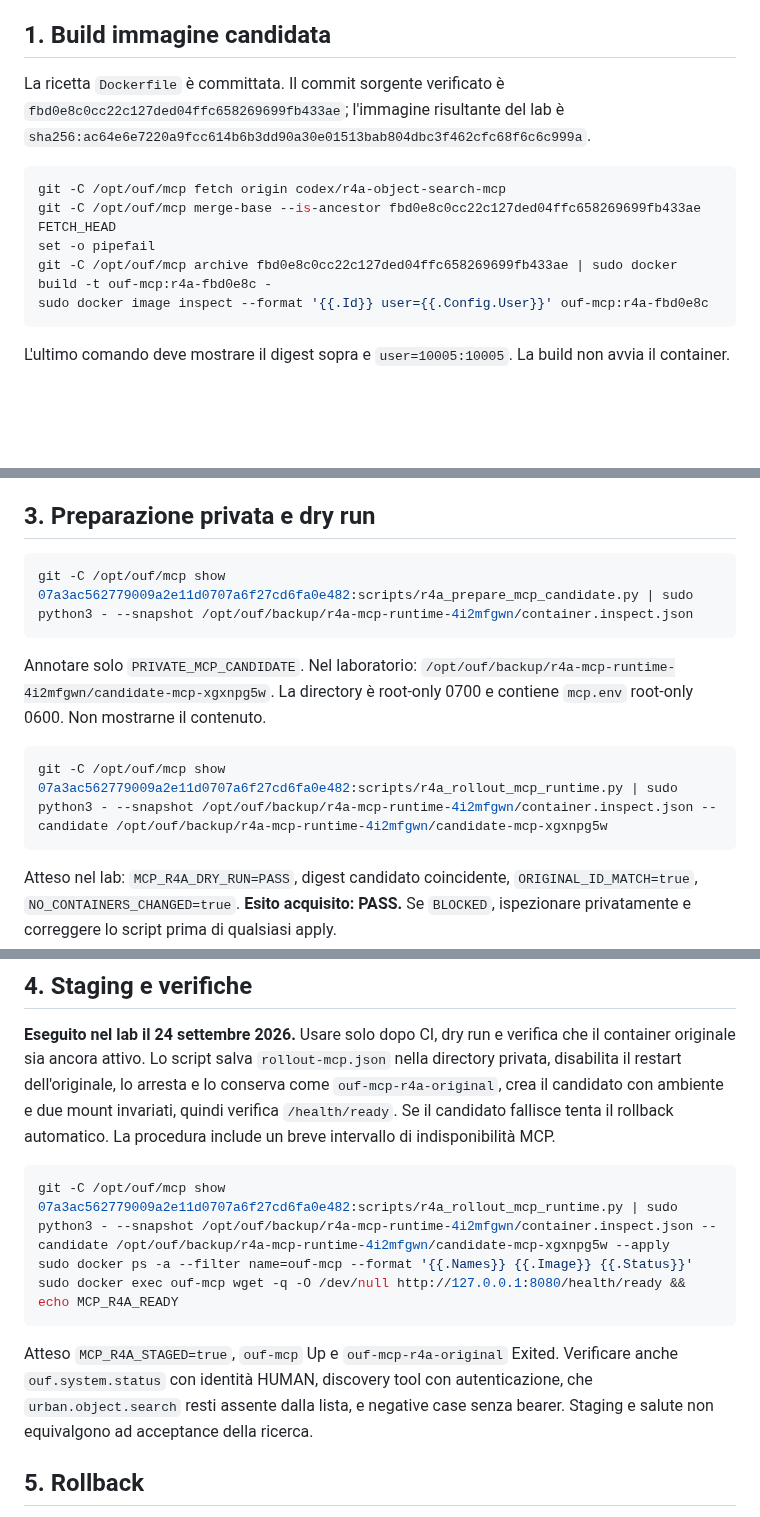
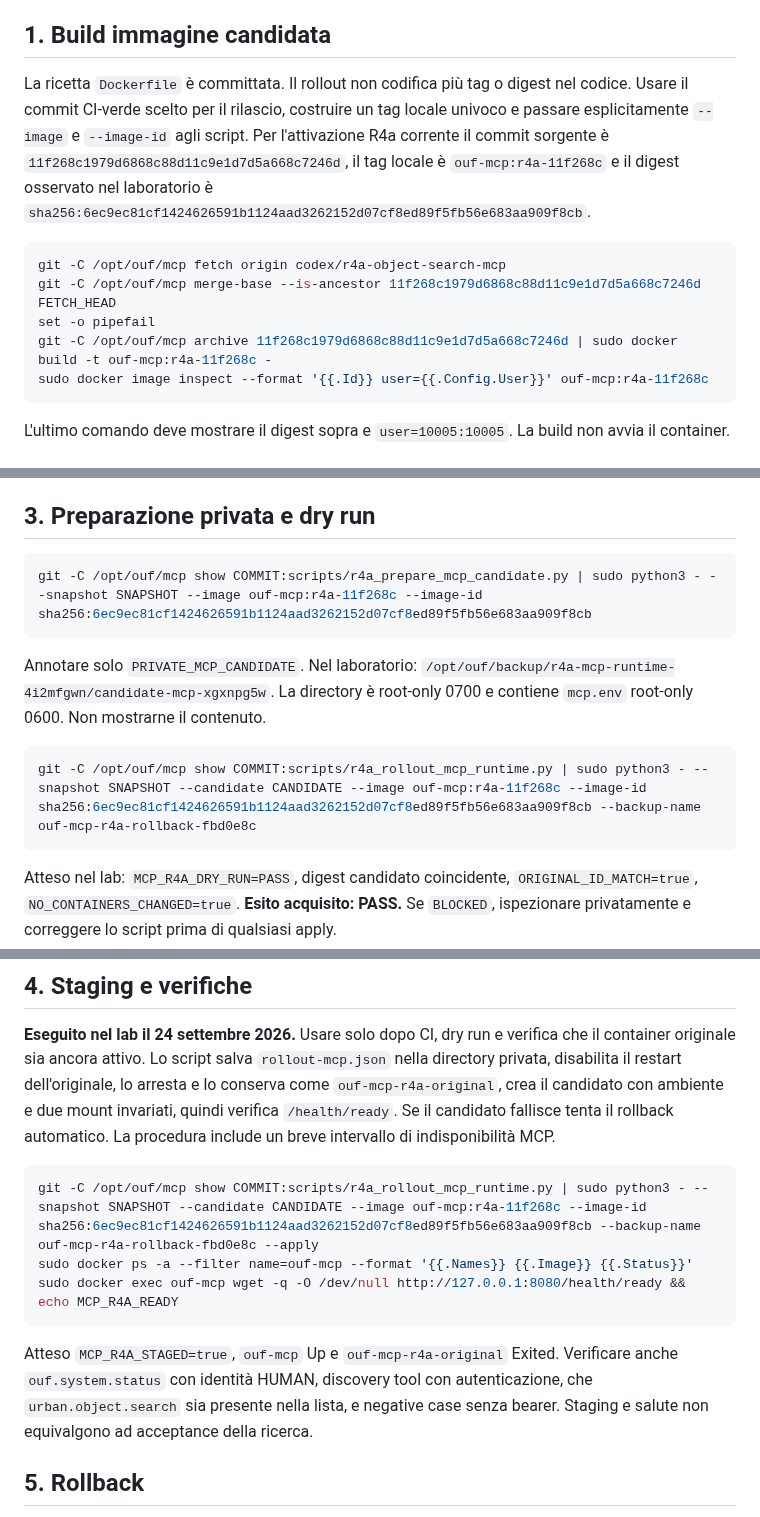
Before and after one commit to GioNob/ouf-mcp-server, a Markdown page: docs/R4A_MCP_RUNTIME_ROLLOUT.md, 3 parts joined by grey strips. Drawn GitHub-style; blank space fills up the shorter version.

Commit message:
R4a: update rollout runbook for active search release

````diff
--- a/docs/R4A_MCP_RUNTIME_ROLLOUT.md
+++ b/docs/R4A_MCP_RUNTIME_ROLLOUT.md
@@ -15,14 +15,14 @@ I due percorsi `/opt/ouf/backup/r4a-mcp-runtime-4i2mfgwn/...` qui sotto sono **a
 
 ## 1. Build immagine candidata
 
-La ricetta `Dockerfile` è committata. Il commit sorgente verificato è `fbd0e8c0cc22c127ded04ffc658269699fb433ae`; l'immagine risultante del lab è `sha256:ac64e6e7220a9fcc614b6b3dd90a30e01513bab804dbc3f462cfc68f6c6c999a`.
+La ricetta `Dockerfile` è committata. Il rollout non codifica più tag o digest nel codice. Usare il commit CI-verde scelto per il rilascio, costruire un tag locale univoco e passare esplicitamente `--image` e `--image-id` agli script. Per l'attivazione R4a corrente il commit sorgente è `11f268c1979d6868c88d11c9e1d7d5a668c7246d`, il tag locale è `ouf-mcp:r4a-11f268c` e il digest osservato nel laboratorio è `sha256:6ec9ec81cf1424626591b1124aad3262152d07cf8ed89f5fb56e683aa909f8cb`.
 
 ```bash
 git -C /opt/ouf/mcp fetch origin codex/r4a-object-search-mcp
-git -C /opt/ouf/mcp merge-base --is-ancestor fbd0e8c0cc22c127ded04ffc658269699fb433ae FETCH_HEAD
+git -C /opt/ouf/mcp merge-base --is-ancestor 11f268c1979d6868c88d11c9e1d7d5a668c7246d FETCH_HEAD
 set -o pipefail
-git -C /opt/ouf/mcp archive fbd0e8c0cc22c127ded04ffc658269699fb433ae | sudo docker build -t ouf-mcp:r4a-fbd0e8c -
-sudo docker image inspect --format '{{.Id}} user={{.Config.User}}' ouf-mcp:r4a-fbd0e8c
+git -C /opt/ouf/mcp archive 11f268c1979d6868c88d11c9e1d7d5a668c7246d | sudo docker build -t ouf-mcp:r4a-11f268c -
+sudo docker image inspect --format '{{.Id}} user={{.Config.User}}' ouf-mcp:r4a-11f268c
 ```
 
 L'ultimo comando deve mostrare il digest sopra e `user=10005:10005`. La build non avvia il container.
@@ -51,7 +51,7 @@ Atteso `MCP_PREFLIGHT=PASS`, `ORIGINAL_RUNNING_AND_ID_MATCH=true`, due mount rea
 ## 3. Preparazione privata e dry run
 
 ```bash
-git -C /opt/ouf/mcp show 07a3ac562779009a2e11d0707a6f27cd6fa0e482:scripts/r4a_prepare_mcp_candidate.py | sudo python3 - --snapshot /opt/ouf/backup/r4a-mcp-runtime-4i2mfgwn/container.inspect.json
+git -C /opt/ouf/mcp show COMMIT:scripts/r4a_prepare_mcp_candidate.py | sudo python3 - --snapshot SNAPSHOT --image ouf-mcp:r4a-11f268c --image-id sha256:6ec9ec81cf1424626591b1124aad3262152d07cf8ed89f5fb56e683aa909f8cb
 ```
 
 Annotare solo `PRIVATE_MCP_CANDIDATE`. Nel laboratorio:
@@ -59,7 +59,7 @@ Annotare solo `PRIVATE_MCP_CANDIDATE`. Nel laboratorio:
 La directory è root-only 0700 e contiene `mcp.env` root-only 0600. Non mostrarne il contenuto.
 
 ```bash
-git -C /opt/ouf/mcp show 07a3ac562779009a2e11d0707a6f27cd6fa0e482:scripts/r4a_rollout_mcp_runtime.py | sudo python3 - --snapshot /opt/ouf/backup/r4a-mcp-runtime-4i2mfgwn/container.inspect.json --candidate /opt/ouf/backup/r4a-mcp-runtime-4i2mfgwn/candidate-mcp-xgxnpg5w
+git -C /opt/ouf/mcp show COMMIT:scripts/r4a_rollout_mcp_runtime.py | sudo python3 - --snapshot SNAPSHOT --candidate CANDIDATE --image ouf-mcp:r4a-11f268c --image-id sha256:6ec9ec81cf1424626591b1124aad3262152d07cf8ed89f5fb56e683aa909f8cb --backup-name ouf-mcp-r4a-rollback-fbd0e8c
 ```
 
 Atteso nel lab: `MCP_R4A_DRY_RUN=PASS`, digest candidato coincidente, `ORIGINAL_ID_MATCH=true`, `NO_CONTAINERS_CHANGED=true`. **Esito acquisito: PASS.** Se `BLOCKED`, ispezionare privatamente e correggere lo script prima di qualsiasi apply.
@@ -69,12 +69,12 @@ Atteso nel lab: `MCP_R4A_DRY_RUN=PASS`, digest candidato coincidente, `ORIGINAL_
 **Eseguito nel lab il 24 settembre 2026.** Usare solo dopo CI, dry run e verifica che il container originale sia ancora attivo. Lo script salva `rollout-mcp.json` nella directory privata, disabilita il restart dell'originale, lo arresta e lo conserva come `ouf-mcp-r4a-original`, crea il candidato con ambiente e due mount invariati, quindi verifica `/health/ready`. Se il candidato fallisce tenta il rollback automatico. La procedura include un breve intervallo di indisponibilità MCP.
 
 ```bash
-git -C /opt/ouf/mcp show 07a3ac562779009a2e11d0707a6f27cd6fa0e482:scripts/r4a_rollout_mcp_runtime.py | sudo python3 - --snapshot /opt/ouf/backup/r4a-mcp-runtime-4i2mfgwn/container.inspect.json --candidate /opt/ouf/backup/r4a-mcp-runtime-4i2mfgwn/candidate-mcp-xgxnpg5w --apply
+git -C /opt/ouf/mcp show COMMIT:scripts/r4a_rollout_mcp_runtime.py | sudo python3 - --snapshot SNAPSHOT --candidate CANDIDATE --image ouf-mcp:r4a-11f268c --image-id sha256:6ec9ec81cf1424626591b1124aad3262152d07cf8ed89f5fb56e683aa909f8cb --backup-name ouf-mcp-r4a-rollback-fbd0e8c --apply
 sudo docker ps -a --filter name=ouf-mcp --format '{{.Names}} {{.Image}} {{.Status}}'
 sudo docker exec ouf-mcp wget -q -O /dev/null http://127.0.0.1:8080/health/ready && echo MCP_R4A_READY
 ```
 
-Atteso `MCP_R4A_STAGED=true`, `ouf-mcp` Up e `ouf-mcp-r4a-original` Exited. Verificare anche `ouf.system.status` con identità HUMAN, discovery tool con autenticazione, che `urban.object.search` resti assente dalla lista, e negative case senza bearer. Staging e salute non equivalgono ad acceptance della ricerca.
+Atteso `MCP_R4A_STAGED=true`, `ouf-mcp` Up e `ouf-mcp-r4a-original` Exited. Verificare anche `ouf.system.status` con identità HUMAN, discovery tool con autenticazione, che `urban.object.search` sia presente nella lista, e negative case senza bearer. Staging e salute non equivalgono ad acceptance della ricerca.
 
 ## 5. Rollback
 
````
Also changed, not shown: other parts of docs/R4A_MCP_RUNTIME_ROLLOUT.md (+1 -1 lines).
